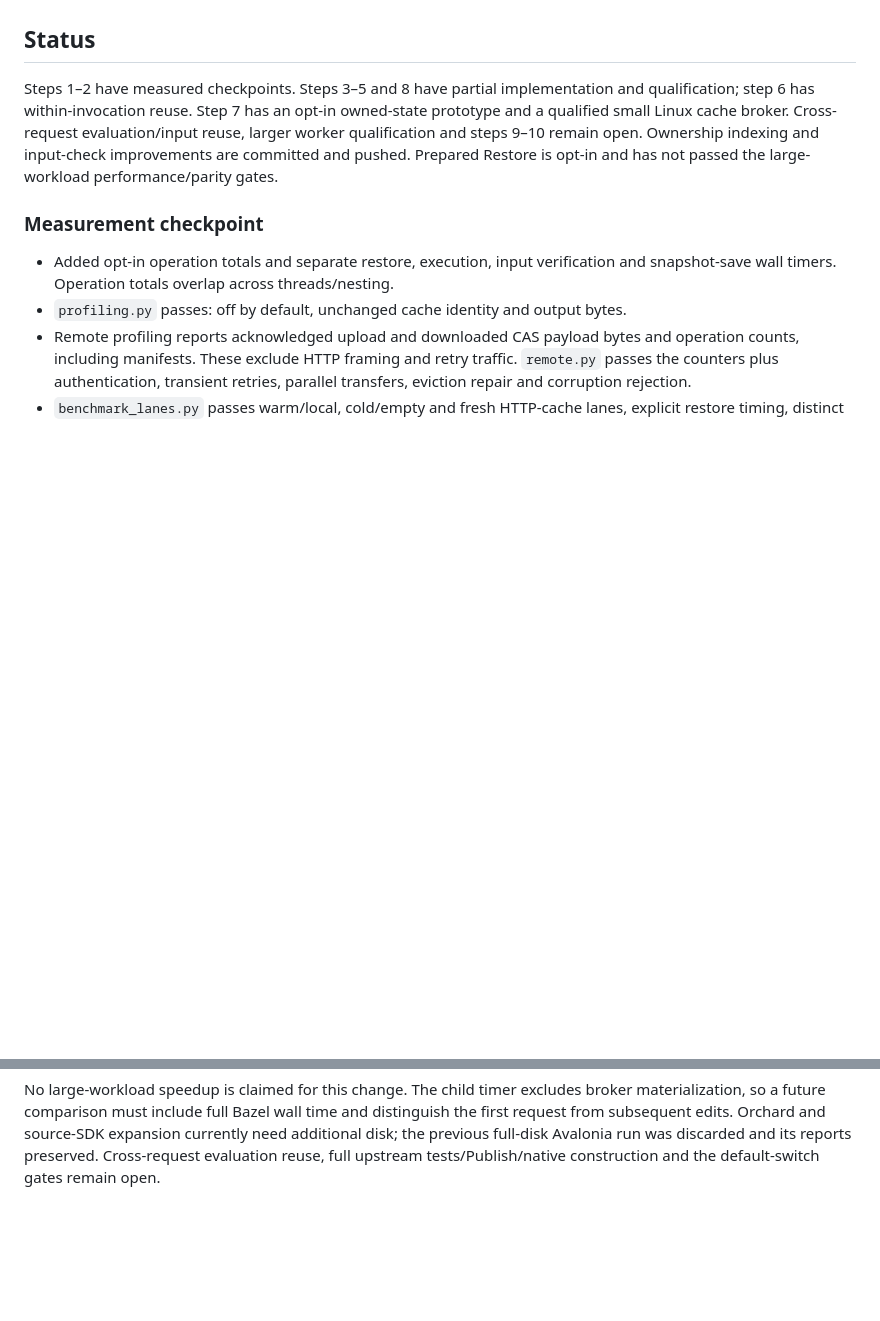
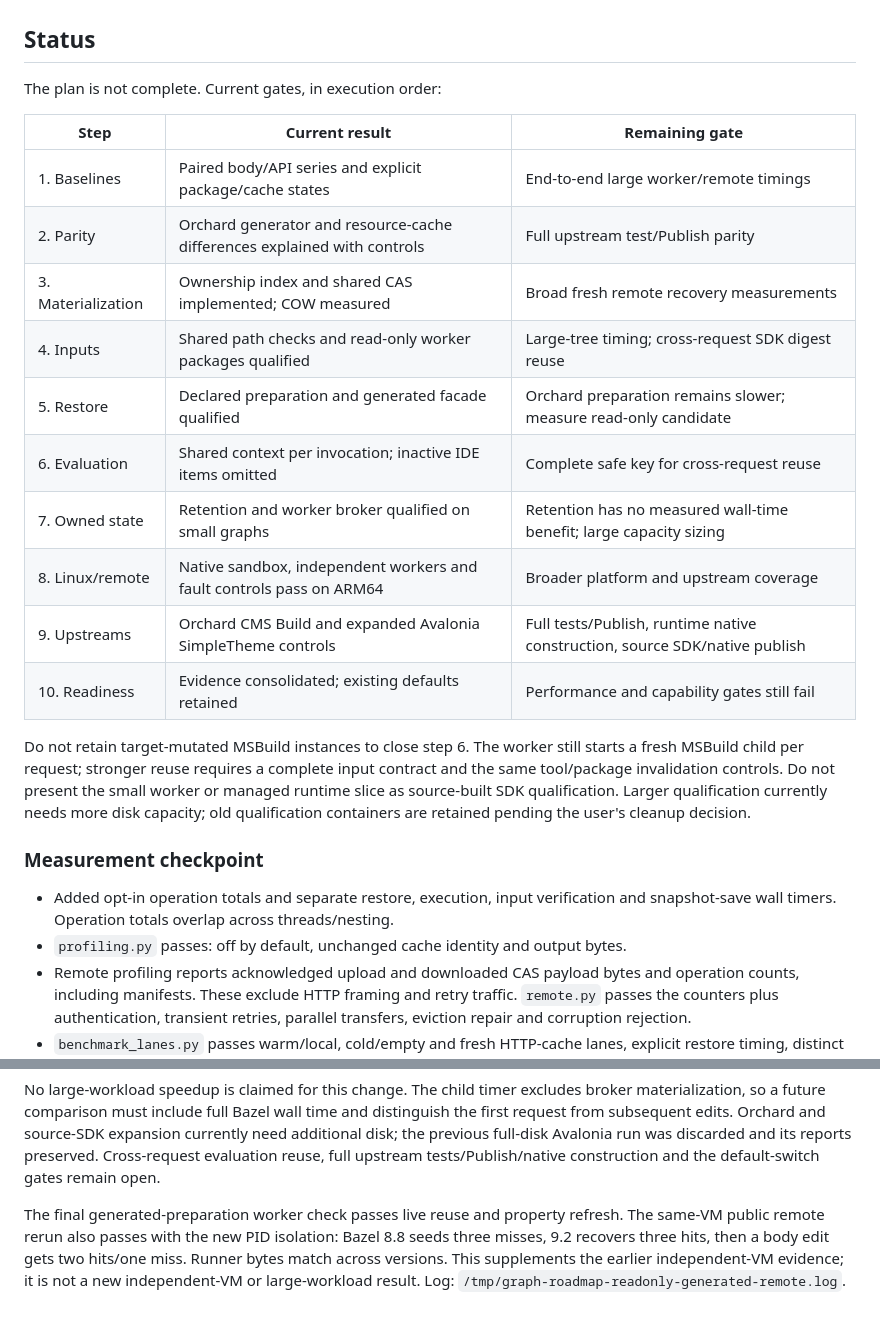
Before and after one commit to keegan-caruso/msbuild-bazel, a Markdown page: docs/graph-cache-plan.md, 2 parts joined by grey strips. Drawn GitHub-style; blank space fills up the shorter version.

Commit message:
Consolidate graph-cache timings and remaining readiness gates

```diff
--- a/docs/graph-cache-plan.md
+++ b/docs/graph-cache-plan.md
@@ -71,13 +71,27 @@ input verification or hide output differences to meet timing targets.
 
 ## Status
 
-Steps 1–2 have measured checkpoints. Steps 3–5 and 8 have partial
-implementation and qualification; step 6 has within-invocation reuse.
-Step 7 has an opt-in owned-state prototype and a qualified small Linux cache
-broker. Cross-request evaluation/input reuse, larger worker qualification and
-steps 9–10 remain open. Ownership
-indexing and input-check improvements are committed and pushed. Prepared Restore
-is opt-in and has not passed the large-workload performance/parity gates.
+The plan is not complete. Current gates, in execution order:
+
+| Step | Current result | Remaining gate |
+| --- | --- | --- |
+| 1. Baselines | Paired body/API series and explicit package/cache states | End-to-end large worker/remote timings |
+| 2. Parity | Orchard generator and resource-cache differences explained with controls | Full upstream test/Publish parity |
+| 3. Materialization | Ownership index and shared CAS implemented; COW measured | Broad fresh remote recovery measurements |
+| 4. Inputs | Shared path checks and read-only worker packages qualified | Large-tree timing; cross-request SDK digest reuse |
+| 5. Restore | Declared preparation and generated facade qualified | Orchard preparation remains slower; measure read-only candidate |
+| 6. Evaluation | Shared context per invocation; inactive IDE items omitted | Complete safe key for cross-request reuse |
+| 7. Owned state | Retention and worker broker qualified on small graphs | Retention has no measured wall-time benefit; large capacity sizing |
+| 8. Linux/remote | Native sandbox, independent workers and fault controls pass on ARM64 | Broader platform and upstream coverage |
+| 9. Upstreams | Orchard CMS Build and expanded Avalonia SimpleTheme controls | Full tests/Publish, runtime native construction, source SDK/native publish |
+| 10. Readiness | Evidence consolidated; existing defaults retained | Performance and capability gates still fail |
+
+Do not retain target-mutated MSBuild instances to close step 6. The worker still
+starts a fresh MSBuild child per request; stronger reuse requires a complete
+input contract and the same tool/package invalidation controls. Do not present
+the small worker or managed runtime slice as source-built SDK qualification.
+Larger qualification currently needs more disk capacity; old qualification
+containers are retained pending the user's cleanup decision.
 
 ### Measurement checkpoint
 
@@ -584,3 +598,10 @@ expansion currently need additional disk; the previous full-disk Avalonia run
 was discarded and its reports preserved. Cross-request evaluation reuse, full
 upstream tests/Publish/native construction and the default-switch gates remain
 open.
+
+The final generated-preparation worker check passes live reuse and property
+refresh. The same-VM public remote rerun also passes with the new PID isolation:
+Bazel 8.8 seeds three misses, 9.2 recovers three hits, then a body edit gets two
+hits/one miss. Runner bytes match across versions. This supplements the earlier
+independent-VM evidence; it is not a new independent-VM or large-workload result.
+Log: `/tmp/graph-roadmap-readonly-generated-remote.log`.
```
Also changed, not shown: docs/performance.md (+30 -0 lines).
